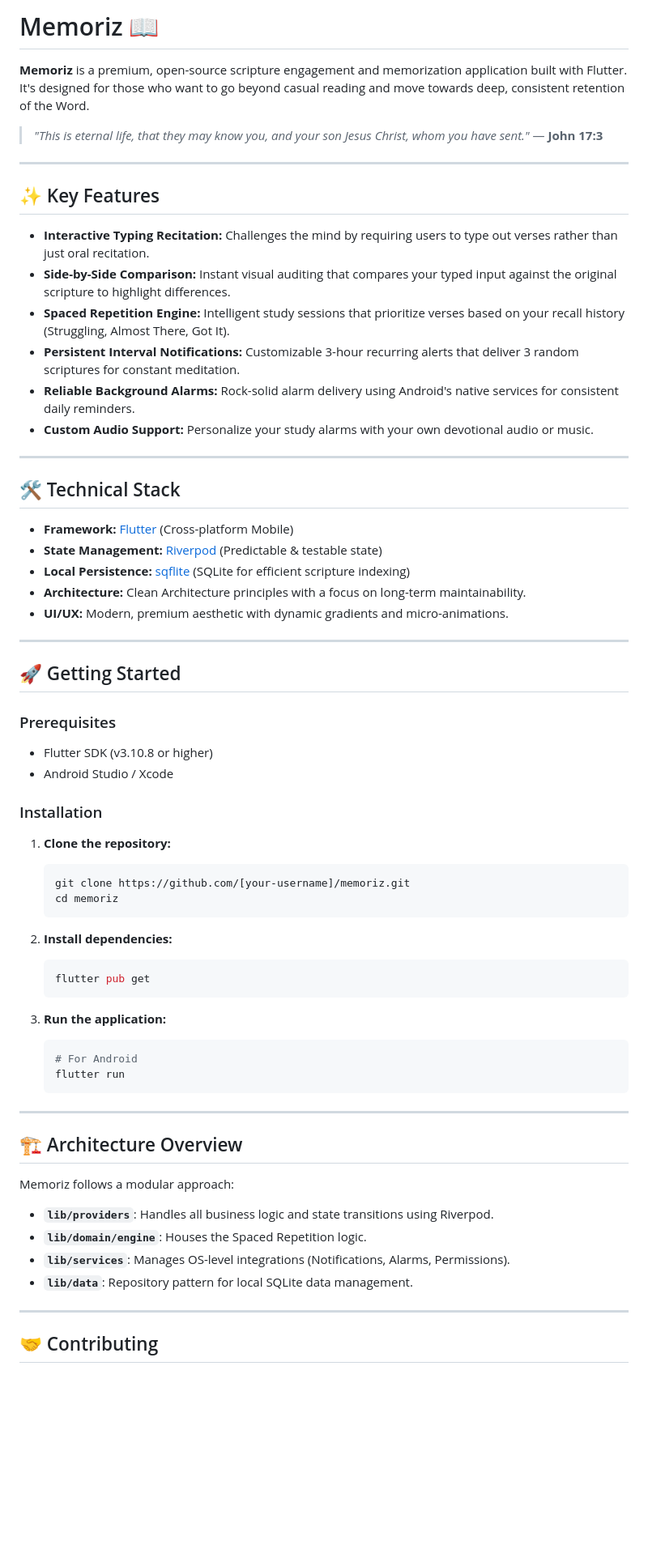
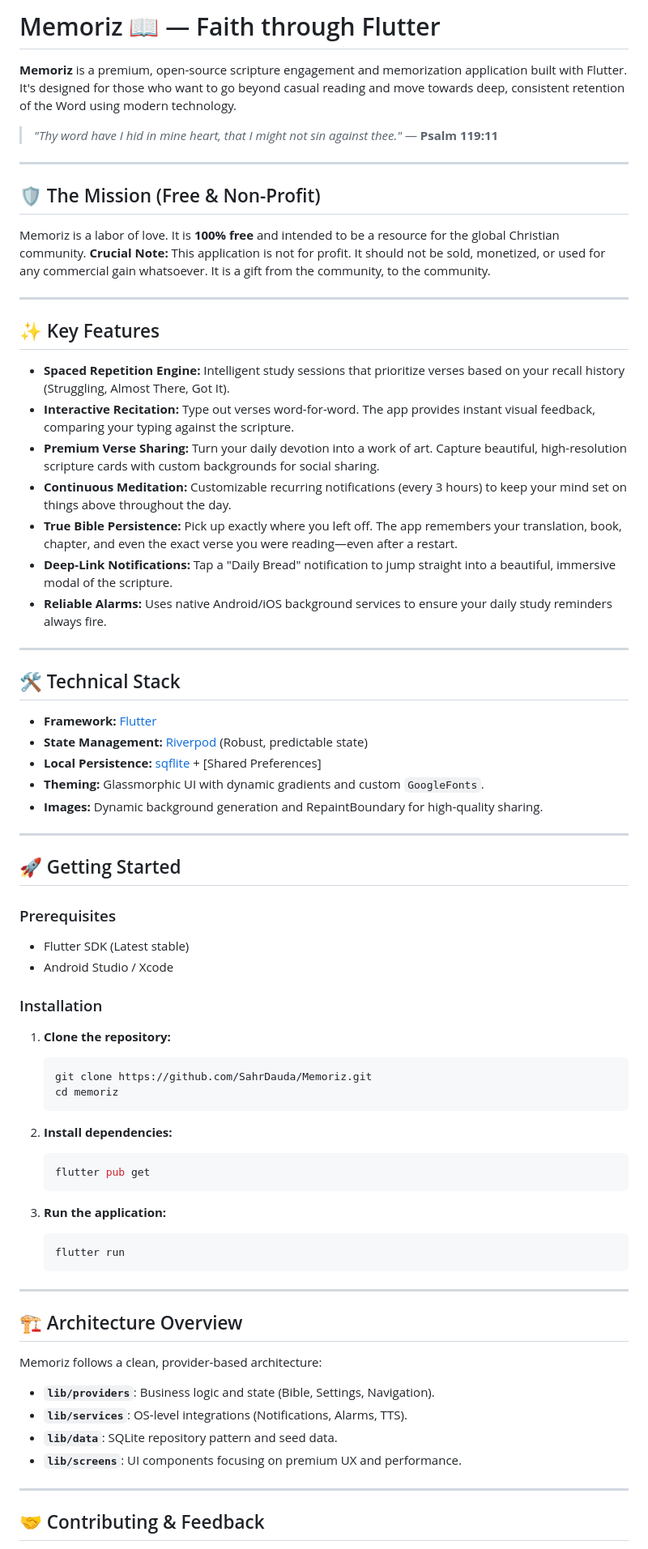
Before and after one commit to SahrDauda/Memoriz, a Markdown page: README.md, the part around one of its changes. Shown at 81% size. Rendered like a GitHub page; blank space fills up the shorter version.

````diff
--- a/README.md
+++ b/README.md
@@ -1,43 +1,50 @@
-# Memoriz 📖
+# Memoriz 📖 — Faith through Flutter
 
-**Memoriz** is a premium, open-source scripture engagement and memorization application built with Flutter. It's designed for those who want to go beyond casual reading and move towards deep, consistent retention of the Word.
+**Memoriz** is a premium, open-source scripture engagement and memorization application built with Flutter. It's designed for those who want to go beyond casual reading and move towards deep, consistent retention of the Word using modern technology.
 
-> *"This is eternal life, that they may know you, and your son Jesus Christ, whom you have sent."* — **John 17:3**
+> *"Thy word have I hid in mine heart, that I might not sin against thee."* — **Psalm 119:11**
+
+---
+
+## 🛡️ The Mission (Free & Non-Profit)
+Memoriz is a labor of love. It is **100% free** and intended to be a resource for the global Christian community.
+**Crucial Note:** This application is not for profit. It should not be sold, monetized, or used for any commercial gain whatsoever. It is a gift from the community, to the community.
 
 ---
 
 ## ✨ Key Features
 
-*   **Interactive Typing Recitation:** Challenges the mind by requiring users to type out verses rather than just oral recitation.
-*   **Side-by-Side Comparison:** Instant visual auditing that compares your typed input against the original scripture to highlight differences.
 *   **Spaced Repetition Engine:** Intelligent study sessions that prioritize verses based on your recall history (Struggling, Almost There, Got It).
-*   **Persistent Interval Notifications:** Customizable 3-hour recurring alerts that deliver 3 random scriptures for constant meditation.
-*   **Reliable Background Alarms:** Rock-solid alarm delivery using Android's native services for consistent daily reminders.
-*   **Custom Audio Support:** Personalize your study alarms with your own devotional audio or music.
+*   **Interactive Recitation:** Type out verses word-for-word. The app provides instant visual feedback, comparing your typing against the scripture.
+*   **Premium Verse Sharing:** Turn your daily devotion into a work of art. Capture beautiful, high-resolution scripture cards with custom backgrounds for social sharing.
+*   **Continuous Meditation:** Customizable recurring notifications (every 3 hours) to keep your mind set on things above throughout the day.
+*   **True Bible Persistence:** Pick up exactly where you left off. The app remembers your translation, book, chapter, and even the exact verse you were reading—even after a restart.
+*   **Deep-Link Notifications:** Tap a "Daily Bread" notification to jump straight into a beautiful, immersive modal of the scripture.
+*   **Reliable Alarms:** Uses native Android/iOS background services to ensure your daily study reminders always fire.
 
 ---
 
 ## 🛠️ Technical Stack
 
-*   **Framework:** [Flutter](https://flutter.dev/) (Cross-platform Mobile)
-*   **State Management:** [Riverpod](https://riverpod.dev/) (Predictable & testable state)
-*   **Local Persistence:** [sqflite](https://pub.dev/packages/sqflite) (SQLite for efficient scripture indexing)
-*   **Architecture:** Clean Architecture principles with a focus on long-term maintainability.
-*   **UI/UX:** Modern, premium aesthetic with dynamic gradients and micro-animations.
+*   **Framework:** [Flutter](https://flutter.dev/)
+*   **State Management:** [Riverpod](https://riverpod.dev/) (Robust, predictable state)
+*   **Local Persistence:** [sqflite](https://pub.dev/packages/sqflite) + [Shared Preferences]
+*   **Theming:** Glassmorphic UI with dynamic gradients and custom `GoogleFonts`.
+*   **Images:** Dynamic background generation and RepaintBoundary for high-quality sharing.
 
 ---
 
 ## 🚀 Getting Started
 
 ### Prerequisites
-*   Flutter SDK (v3.10.8 or higher)
+*   Flutter SDK (Latest stable)
 *   Android Studio / Xcode
 
 ### Installation
 
 1.  **Clone the repository:**
     ```bash
-    git clone https://github.com/[your-username]/memoriz.git
+    git clone https://github.com/SahrDauda/Memoriz.git
     cd memoriz
     ```
 
@@ -48,7 +55,6 @@
 
 3.  **Run the application:**
     ```bash
-    # For Android
     flutter run
     ```
 
@@ -56,13 +62,13 @@
 
 ## 🏗️ Architecture Overview
 
-Memoriz follows a modular approach:
-*   **`lib/providers`**: Handles all business logic and state transitions using Riverpod.
-*   **`lib/domain/engine`**: Houses the Spaced Repetition logic.
-*   **`lib/services`**: Manages OS-level integrations (Notifications, Alarms, Permissions).
-*   **`lib/data`**: Repository pattern for local SQLite data management.
+Memoriz follows a clean, provider-based architecture:
+*   **`lib/providers`**: Business logic and state (Bible, Settings, Navigation).
+*   **`lib/services`**: OS-level integrations (Notifications, Alarms, TTS).
+*   **`lib/data`**: SQLite repository pattern and seed data.
+*   **`lib/screens`**: UI components focusing on premium UX and performance.
 
 ---
 
-## 🤝 Contributing
+## 🤝 Contributing & Feedback
 
````
Also changed, not shown: other parts of README.md (+3 -3 lines).
